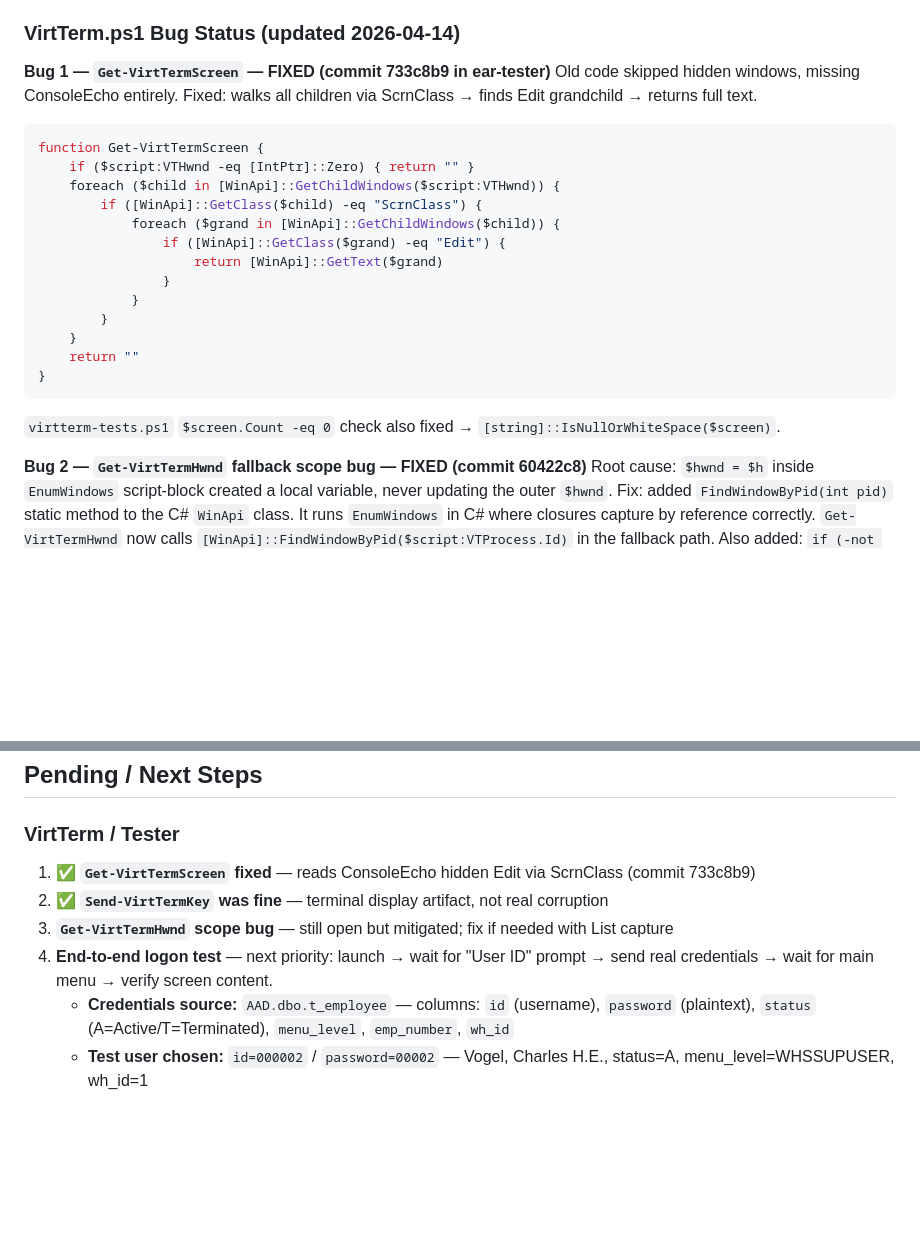
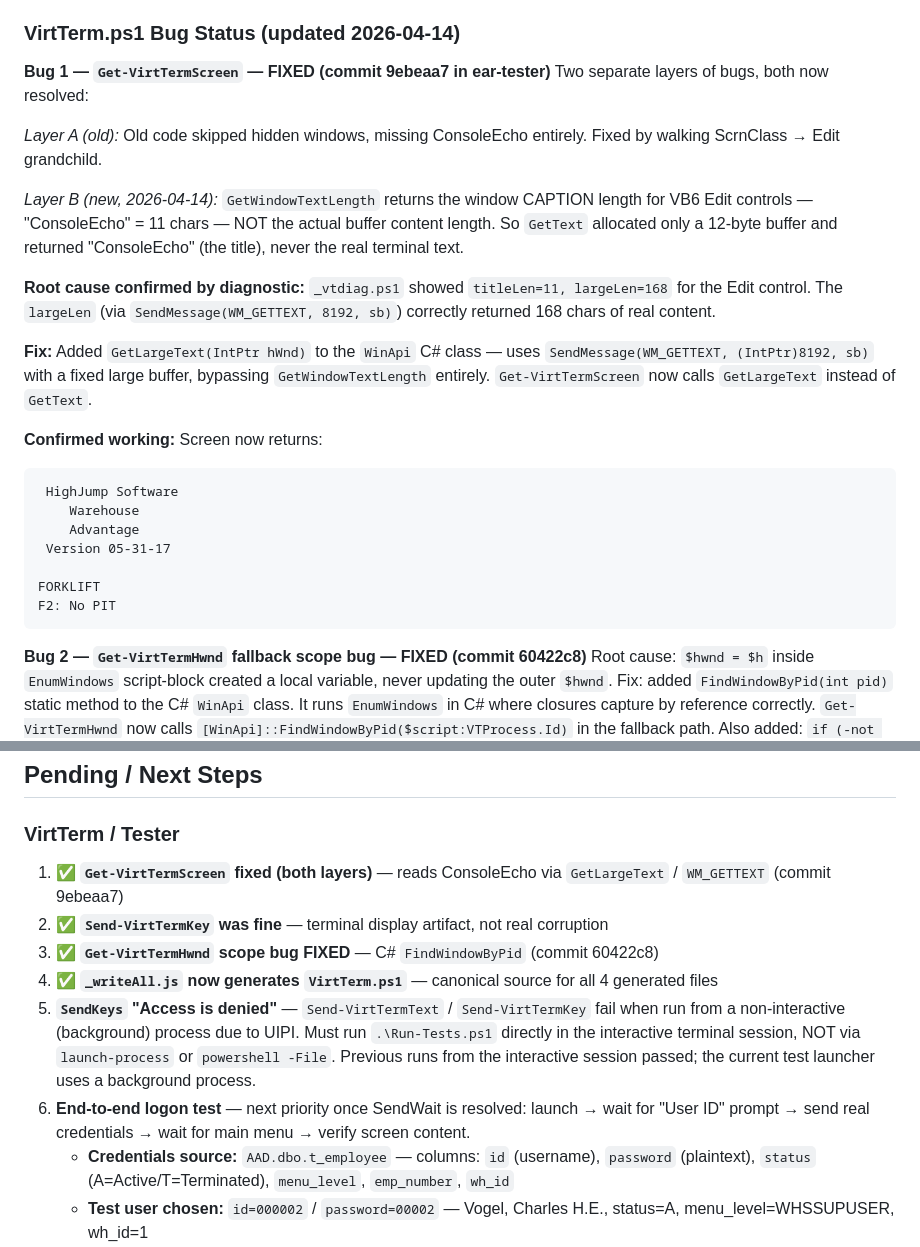
Before and after one commit to vperuvem/ear-explorer, a Markdown page: CONTEXT.md, 2 parts joined by grey strips. Drawn GitHub-style; blank space fills up the shorter version.

Commit message:
docs: CONTEXT.md -- GetLargeText fix explanation, VirtTerm bug status, SendWait UIPI constraint

````diff
--- a/CONTEXT.md
+++ b/CONTEXT.md
@@ -245,25 +245,28 @@ L__ [H] IME  "Default IME"
 
 ### VirtTerm.ps1 Bug Status (updated 2026-04-14)
 
-**Bug 1 — `Get-VirtTermScreen` — FIXED (commit 733c8b9 in ear-tester)**
-Old code skipped hidden windows, missing ConsoleEcho entirely.
-Fixed: walks all children via ScrnClass → finds Edit grandchild → returns full text.
-```powershell
-function Get-VirtTermScreen {
-    if ($script:VTHwnd -eq [IntPtr]::Zero) { return "" }
-    foreach ($child in [WinApi]::GetChildWindows($script:VTHwnd)) {
-        if ([WinApi]::GetClass($child) -eq "ScrnClass") {
-            foreach ($grand in [WinApi]::GetChildWindows($child)) {
-                if ([WinApi]::GetClass($grand) -eq "Edit") {
-                    return [WinApi]::GetText($grand)
-                }
-            }
-        }
-    }
-    return ""
-}
+**Bug 1 — `Get-VirtTermScreen` — FIXED (commit 9ebeaa7 in ear-tester)**
+Two separate layers of bugs, both now resolved:
+
+*Layer A (old):* Old code skipped hidden windows, missing ConsoleEcho entirely.
+Fixed by walking ScrnClass → Edit grandchild.
+
+*Layer B (new, 2026-04-14):* `GetWindowTextLength` returns the window CAPTION length for VB6 Edit controls — "ConsoleEcho" = 11 chars — NOT the actual buffer content length. So `GetText` allocated only a 12-byte buffer and returned "ConsoleEcho" (the title), never the real terminal text.
+
+**Root cause confirmed by diagnostic:** `_vtdiag.ps1` showed `titleLen=11, largeLen=168` for the Edit control. The `largeLen` (via `SendMessage(WM_GETTEXT, 8192, sb)`) correctly returned 168 chars of real content.
+
+**Fix:** Added `GetLargeText(IntPtr hWnd)` to the `WinApi` C# class — uses `SendMessage(WM_GETTEXT, (IntPtr)8192, sb)` with a fixed large buffer, bypassing `GetWindowTextLength` entirely. `Get-VirtTermScreen` now calls `GetLargeText` instead of `GetText`.
+
+**Confirmed working:** Screen now returns:
 ```
-`virtterm-tests.ps1` `$screen.Count -eq 0` check also fixed → `[string]::IsNullOrWhiteSpace($screen)`.
+ HighJump Software
+    Warehouse
+    Advantage
+ Version 05-31-17
+
+FORKLIFT
+F2: No PIT
+```
 
 **Bug 2 — `Get-VirtTermHwnd` fallback scope bug — FIXED (commit 60422c8)**
 Root cause: `$hwnd = $h` inside `EnumWindows` script-block created a local variable, never updating the outer `$hwnd`.
@@ -387,10 +390,12 @@ Suite: VirtTerm
 ## Pending / Next Steps
 
 ### VirtTerm / Tester
-1. ✅ **`Get-VirtTermScreen` fixed** — reads ConsoleEcho hidden Edit via ScrnClass (commit 733c8b9)
+1. ✅ **`Get-VirtTermScreen` fixed (both layers)** — reads ConsoleEcho via `GetLargeText` / `WM_GETTEXT` (commit 9ebeaa7)
 2. ✅ **`Send-VirtTermKey` was fine** — terminal display artifact, not real corruption
-3. **`Get-VirtTermHwnd` scope bug** — still open but mitigated; fix if needed with List capture
-4. **End-to-end logon test** — next priority: launch → wait for "User ID" prompt → send real credentials → wait for main menu → verify screen content.
+3. ✅ **`Get-VirtTermHwnd` scope bug FIXED** — C# `FindWindowByPid` (commit 60422c8)
+4. ✅ **`_writeAll.js` now generates `VirtTerm.ps1`** — canonical source for all 4 generated files
+5. **`SendKeys` "Access is denied"** — `Send-VirtTermText` / `Send-VirtTermKey` fail when run from a non-interactive (background) process due to UIPI. Must run `.\Run-Tests.ps1` directly in the interactive terminal session, NOT via `launch-process` or `powershell -File`. Previous runs from the interactive session passed; the current test launcher uses a background process.
+6. **End-to-end logon test** — next priority once SendWait is resolved: launch → wait for "User ID" prompt → send real credentials → wait for main menu → verify screen content.
    - **Credentials source:** `AAD.dbo.t_employee` — columns: `id` (username), `password` (plaintext), `status` (A=Active/T=Terminated), `menu_level`, `emp_number`, `wh_id`
    - **Test user chosen:** `id=000002` / `password=00002` — Vogel, Charles H.E., status=A, menu_level=WHSSUPUSER, wh_id=1
    - Credentials updated in `virtterm-tests.ps1` (commit in ear-tester). No longer placeholder values.
````
